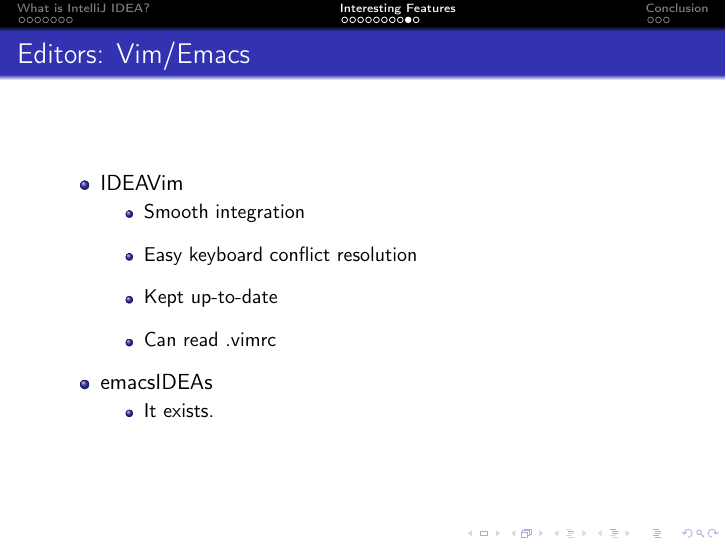
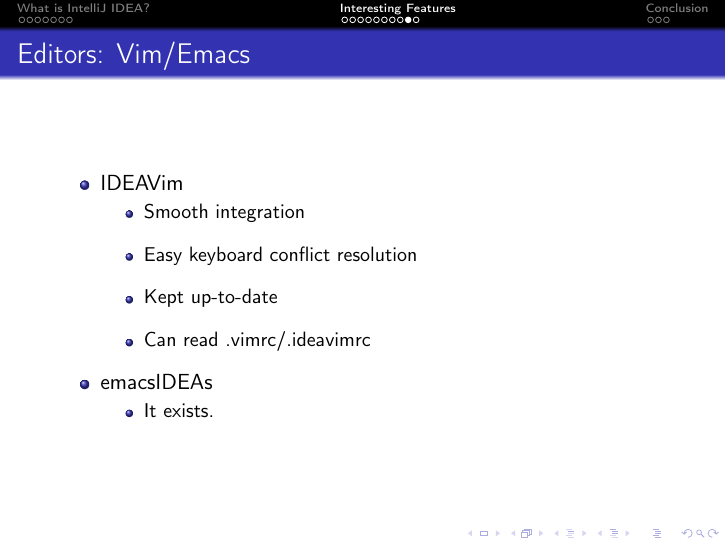
Before and after one commit to nitnelave/conferences, LaTeX slides (idea/slides.tex, which reads idea/features.tex): page 20 of 24. Compiled offline with pdfLaTeX.

Commit message:
features: correct config file for vim

```diff
--- a/idea/features.tex
+++ b/idea/features.tex
@@ -92,7 +92,7 @@
         \item Smooth integration
         \item Easy keyboard conflict resolution
         \item Kept up-to-date
-        \item Can read .vimrc
+        \item Can read .vimrc/.ideavimrc
       \end{itemize}
     \item emacsIDEAs
       \begin{itemize}
```
